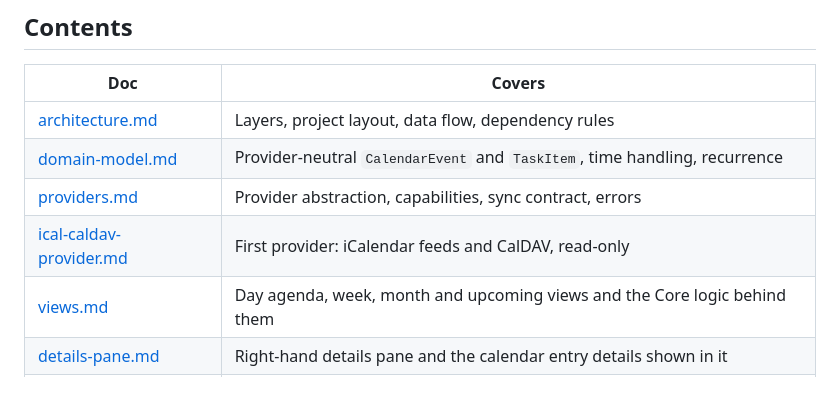
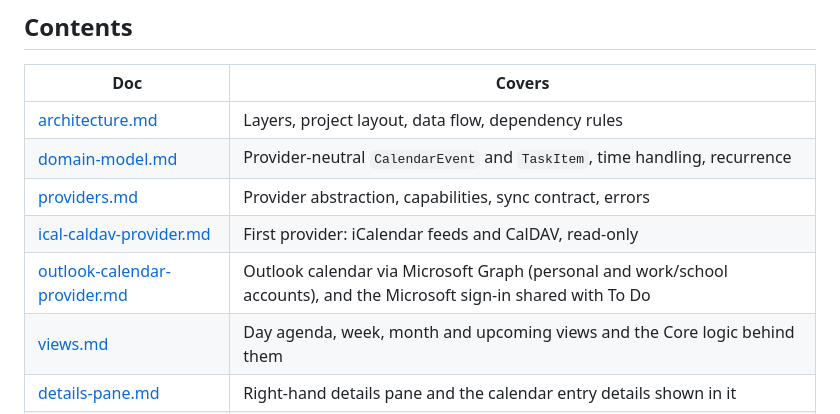
Before and after one commit to jkruza/allmytasks, a Markdown page: docs/design/README.md, the part around the change. Drawn GitHub-style; blank space fills up the shorter version.

```diff
--- a/docs/design/README.md
+++ b/docs/design/README.md
@@ -15,6 +15,7 @@ fix whichever is wrong in the same pull request.
 | [domain-model.md](domain-model.md) | Provider-neutral `CalendarEvent` and `TaskItem`, time handling, recurrence |
 | [providers.md](providers.md) | Provider abstraction, capabilities, sync contract, errors |
 | [ical-caldav-provider.md](ical-caldav-provider.md) | First provider: iCalendar feeds and CalDAV, read-only |
+| [outlook-calendar-provider.md](outlook-calendar-provider.md) | Outlook calendar via Microsoft Graph (personal and work/school accounts), and the Microsoft sign-in shared with To Do |
 | [views.md](views.md) | Day agenda, week, month and upcoming views and the Core logic behind them |
 | [details-pane.md](details-pane.md) | Right-hand details pane and the calendar entry details shown in it |
 | [storage-and-sync.md](storage-and-sync.md) | Local database, credentials, cache and refresh behaviour |
```
Also changed, not shown: docs/design/outlook-calendar-provider.md (added, +417 -0 lines), docs/design/roadmap.md (+1 -0 lines).
